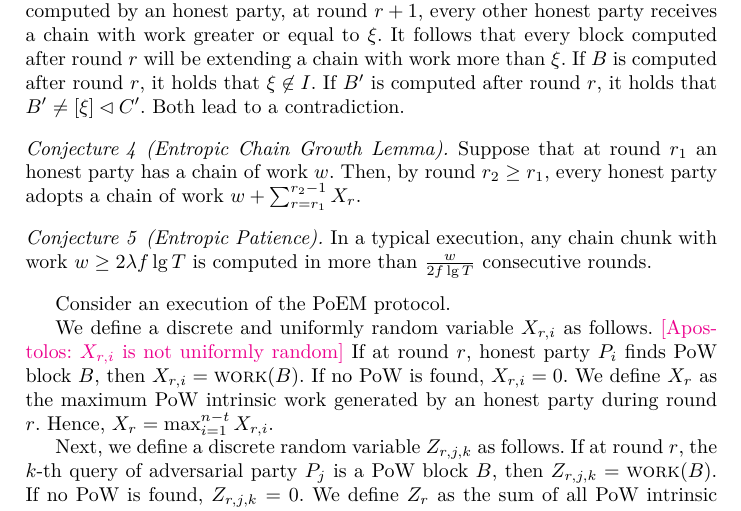
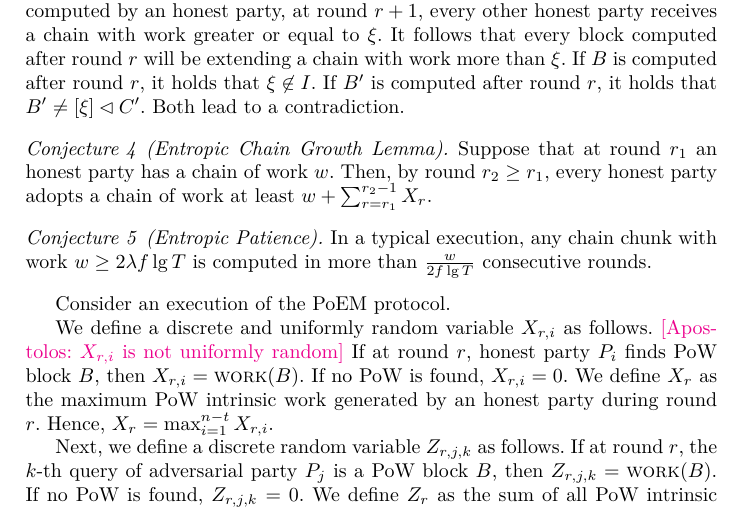
Before and after one commit to commonprefix/poem, a LaTeX paper (poem.tex, which reads analysis.tex): part of page 6 of 8, cut so that both start at the same text. Compiled offline with XeLaTeX; a LaTeX package or settings file that is missing is left out.

Commit message:
Correct Entropic Chain Growth Lemma Conjecture

```diff
--- a/analysis.tex
+++ b/analysis.tex
@@ -83,7 +83,7 @@
 
 \begin{conjecture}[Entropic Chain Growth Lemma]
   Suppose that at round $r_1$ an honest party has a chain of work $w$.
-  Then, by round $r_2 \geq r_1$, every honest party adopts a chain of work
+  Then, by round $r_2 \geq r_1$, every honest party adopts a chain of work at least
   $w + \sum_{r = r_1}^{r_2 - 1}{X_r}$.
 \end{conjecture}
 
```
